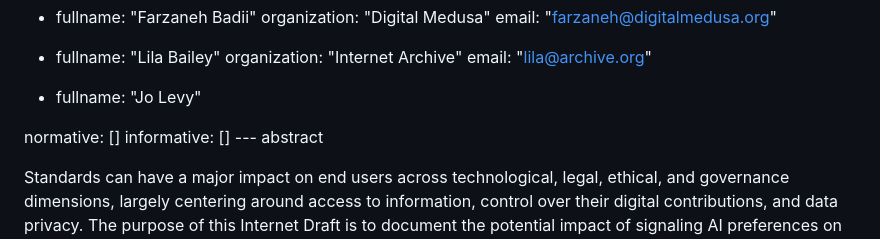
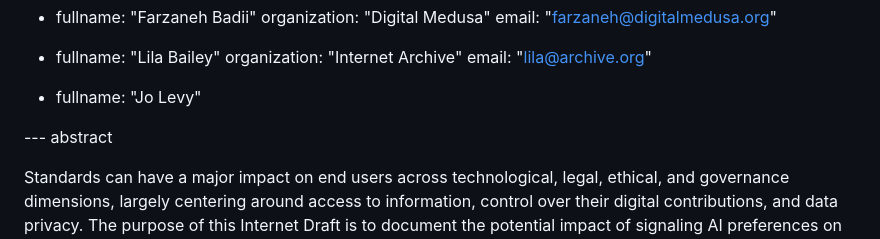
Before and after one commit to Farzaneh-Unicode/enduser-AIpref, a Markdown page: draft-farzdusa-Aipref-enduser.md, the part around the change. GitHub-like rendering.

```diff
--- a/draft-farzdusa-Aipref-enduser.md
+++ b/draft-farzdusa-Aipref-enduser.md
@@ -23,8 +23,7 @@ author:
 
   - fullname: "Jo Levy"
 
-normative: []
-informative: []
+
 --- abstract
 
 Standards can have a major impact on end users across technological, legal, ethical, and governance dimensions, largely centering around access to information, control over their digital contributions, and data privacy. The purpose of this Internet Draft is to document the potential impact of signaling AI preferences on end users other than publishers, and to suggest some principles for the ai-pref working group to consider when assessing proposed vocabulary and definitions IETF wishes to standardize for signaling.
```
